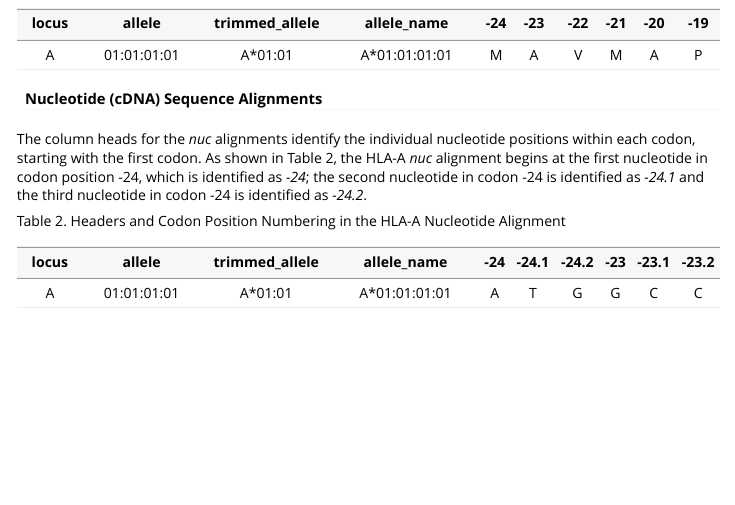
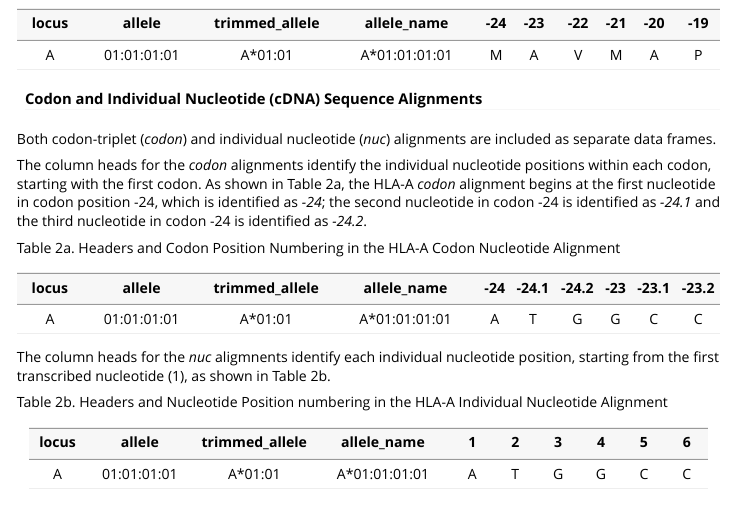
Before and after one commit to sjmack/HLAtools.data, an R Markdown document (vignettes/HLAatools.data.Rmd): the page in a window 1100 px wide, from 950 px down. Rendered offline with R 4.5, knitr and Pandoc, with nearby package versions.

Commit message:
HLAtools.data v0.6.0.9000: Add single-nucleotide alignment dataframes

```diff
--- a/vignettes/HLAatools.data.Rmd
+++ b/vignettes/HLAatools.data.Rmd
@@ -42,14 +42,24 @@ Table 1. Headers and Amino Acid Resideue Position Numbering in the HLA-A Nucleot
 |:-----:|:----------:|:------------:|:-------------:|:-:|:---:|:---:|:-:|:---:|:---:|
 |A|01:01:01:01|A*01:01|A*01:01:01:01|M|A|V|M|A|P|
 
-#### Nucleotide (cDNA) Sequence Alignments
-The column heads for the *nuc* alignments identify the individual nucleotide positions within each codon, starting with the first codon. As shown in Table 2, the HLA-A *nuc* alignment begins at the first nucleotide in codon position -24, which is identified as *-24*; the second nucleotide in codon -24 is identified as *-24.1* and the third nucleotide in codon -24 is identified as *-24.2*.
+#### Codon and Individual Nucleotide (cDNA) Sequence Alignments
+Both codon-triplet (*codon*) and individual nucleotide (*nuc*) alignments are included as separate data frames.
 
-Table 2. Headers and Codon Position Numbering in the HLA-A Nucleotide Alignment
+The column heads for the *codon* alignments identify the individual nucleotide positions within each codon, starting with the first codon. As shown in Table 2a, the HLA-A *codon* alignment begins at the first nucleotide in codon position -24, which is identified as *-24*; the second nucleotide in codon -24 is identified as *-24.1* and the third nucleotide in codon -24 is identified as *-24.2*.
+
+Table 2a. Headers and Codon Position Numbering in the HLA-A Codon Nucleotide Alignment
 
 |locus  |allele      |trimmed_allele|allele_name    |-24|-24.1|-24.2|-23|-23.1|-23.2|
 |:-----:|:----------:|:------------:|:-------------:|:-:|:---:|:---:|:-:|:---:|:---:|
 |A      |01:01:01:01 |  A\*01:01    | A\*01:01:01:01| A | T   | G   | G | C   | C   |
+
+The column heads for the *nuc* aligmnents identify each individual nucleotide position, starting from the first transcribed nucleotide (1), as shown in Table 2b.
+
+Table 2b. Headers and Nucleotide Position numbering in the HLA-A Individual Nucleotide Alignment
+
+|locus  |allele      |trimmed_allele|allele_name    |1|2|3|4|5|6|
+|:-----:|:----------:|:------------:|:-------------:|:---:|:---:|:---:|:---:|:---:|:---:
+|A      |01:01:01:01 |A\*01:01      |A\*01:01:01:01 |A|T|G|G|C|C|
 
 #### Genomic (gDNA) Sequence Alignments
 The column heads for the *gen* alignments identify the individual nucleotide positions in the 'full gene' sequence, which usually starts in the 5' untranslated region (UTR) sequence for expressed genes
```
Also changed, not shown: NEWS.md (+5 -1 lines), R/data.R (+4 -3 lines), README.md, vignettes/HLAatools.data.Rmd (4 more changed lines), 2 other files.
